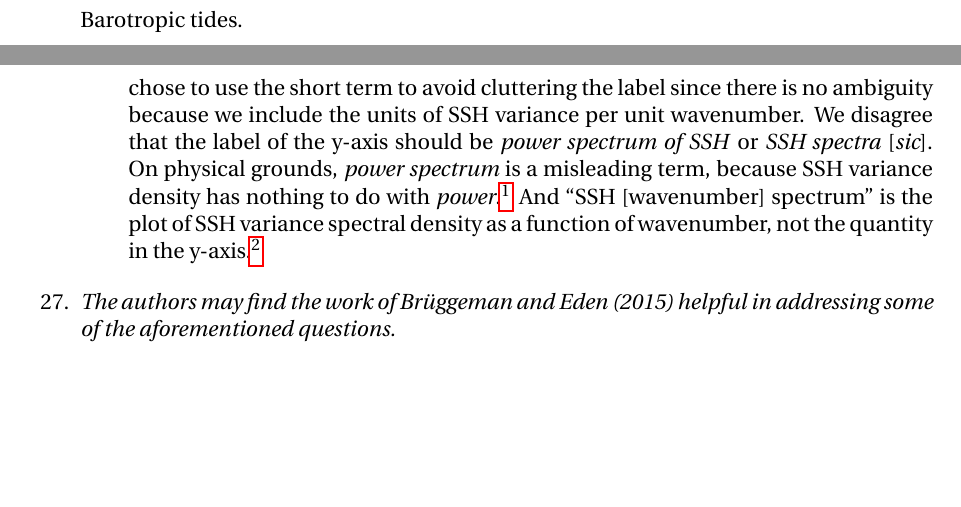
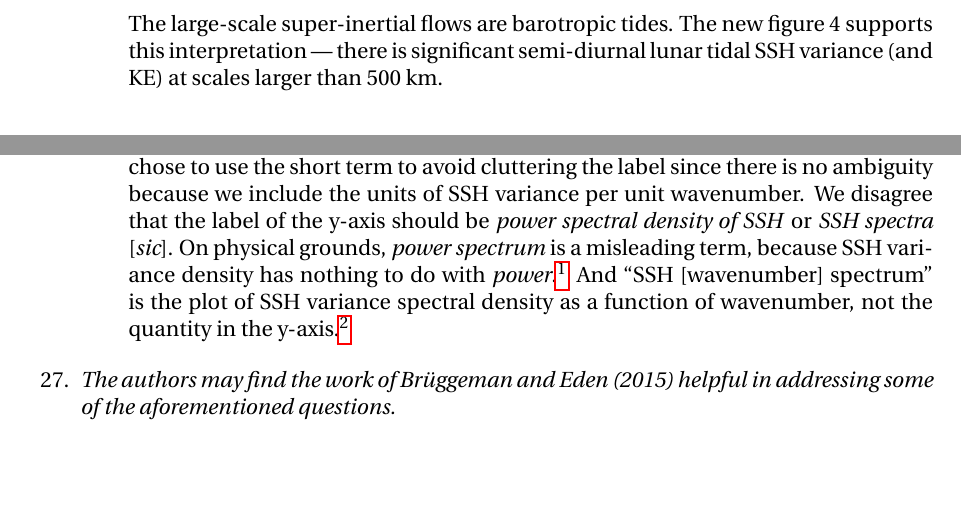
Before and after one commit to cesar-rocha/UpperOceanSeasonality, a LaTeX document (writeup/RochatEtal_ResponseToReviewers.tex): two parts of pages 1 and 7 of 7 before the commit and two parts of pages 2 and 7 of 7 after it, joined at a grey line, cut at the place of the change. Compiled offline with pdfLaTeX.

Commit message:
Updates response to reviewers

```diff
--- a/writeup/RochatEtal_ResponseToReviewers.tex
+++ b/writeup/RochatEtal_ResponseToReviewers.tex
@@ -117,7 +117,11 @@ Fixed.
       kinetic energy level for scales smaller than 250km, but also those longer
       than 500km. What part of the large-scale flow signals are being removed?}
 
-  Barotropic tides.
+  \bdp
+  The large-scale super-inertial flows are barotropic tides. The new figure 4
+  supports this interpretation --- there is significant semi-diurnal lunar
+  tidal SSH variance (and KE) at scales larger than 500 km.
+  \edp
 
 \end{enumerate}
 
@@ -430,7 +434,7 @@ We changed jPDF with joint-PDF.
       suggests.  We chose to use the short term to avoid cluttering the label
       since there is no ambiguity because we include the
       units of SSH variance per unit wavenumber.
-      We disagree that the label of the y-axis should be \textit{power spectrum of SSH}
+      We disagree that the label of the y-axis should be \textit{power spectral density of SSH}
       or \textit{SSH spectra} [{\it sic}]. On physical grounds, \textit{power spectrum} is a misleading term,
       because SSH variance density has nothing to do with \textit{power}.\footnote{The
       term \textit{power spectrum} was for the \textit{frequency} spectrum of some quantities.}
```
Also changed, not shown: notebooks/figs/KE_Wavenumber-Frequency_Spectrum_4320.pdf, notebooks/figs/KE_Wavenumber-Frequency_Spectrum_4320_october.pdf, notebooks/figs/KE_Wavenumber-Frequency_Spectrum_frame.pdf, notebooks/figs/KE_WavenumberFrequency_Spectrum_4320_And_Integrals.pdf, notebooks/figs/KE_Wavenumber_and_Frequency_Spectra.pdf, notebooks/figs/SSHVariance_Wavenumber-Frequency_Spectrum_4320_April.pdf, notebooks/figs/SSHVariance_Wavenumber-Frequency_Spectrum_4320_October.pdf, notebooks/figs/SSHVariance_Wavenumber-Frequency_Spectrum_4320_Ratio.pdf, notebooks/figs/SSHVariance_Wavenumber-Frequency_Spectrum_TimeAveraged.pdf, notebooks/figs/SSHVariance_Wavenumber-Frequency_Spectrum_frame.pdf, writeup/RochatEtal_ResponseToReviewers.pdf, 3 other files.
